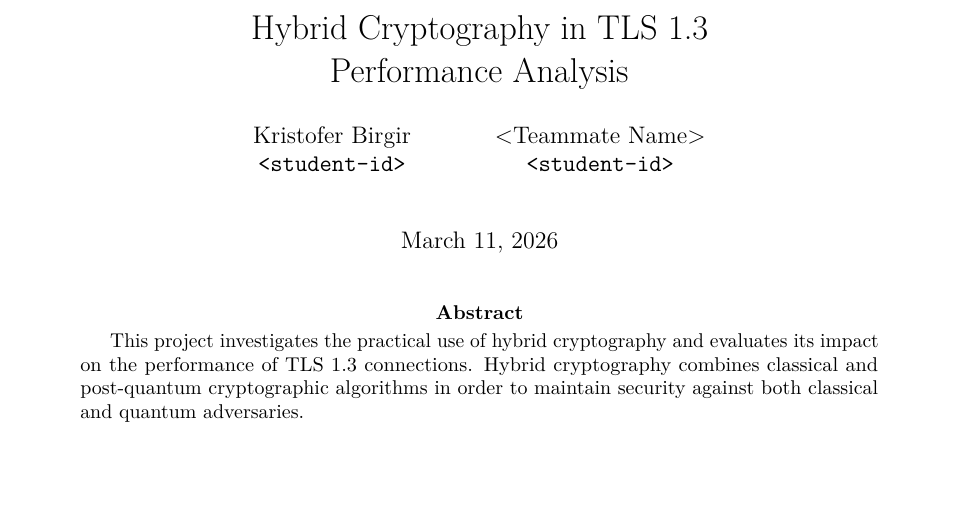
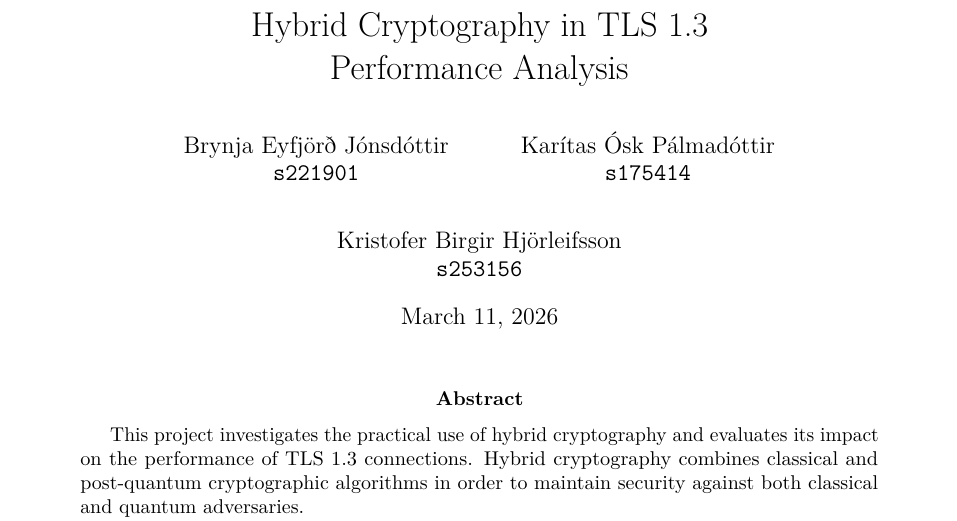
Before and after one commit to kristoferbirgir/HybridCryptography, a LaTeX paper (report/report.tex): part of page 1 of 4, cut so that both start at the same text, the shorter picture padded with empty space. Compiled offline with pdfLaTeX.

Commit message:
correct names

```diff
--- a/report/report.tex
+++ b/report/report.tex
@@ -41,11 +41,14 @@
 
 \title{Hybrid Cryptography in TLS 1.3 \\ Performance Analysis}
 \author{
-    Kristofer Birgir \\
-    \texttt{<student-id>} \\
+    Brynja Eyfjörð Jónsdóttir \\
+    \texttt{s221901} \\
     \and
-    <Teammate Name> \\
-    \texttt{<student-id>}
+    Karítas Ósk Pálmadóttir \\
+    \texttt{s175414}
+    \and
+    Kristofer Birgir Hjörleifsson \\
+    \texttt{s253156}
 }
 \date{\today}
 
```
Also changed, not shown: report/report.pdf.
